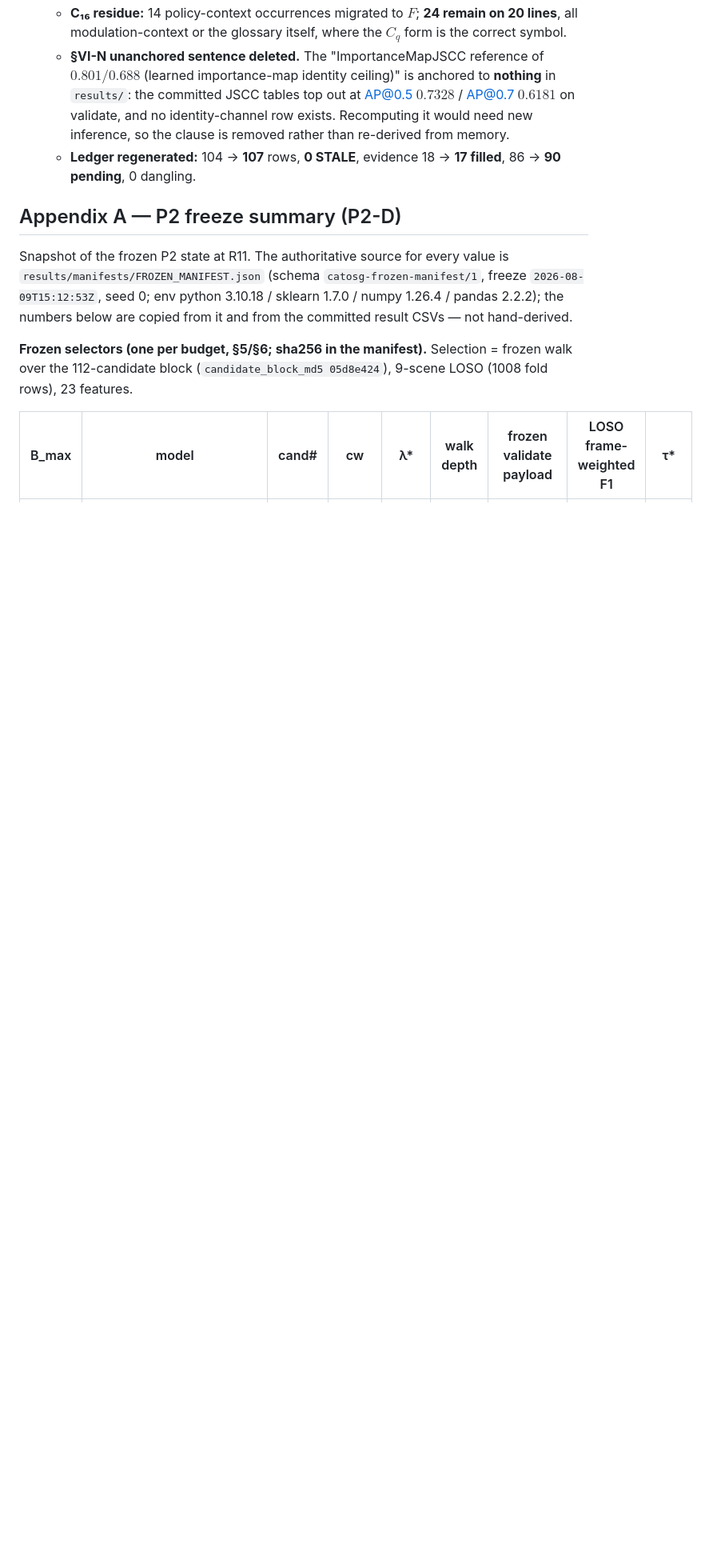
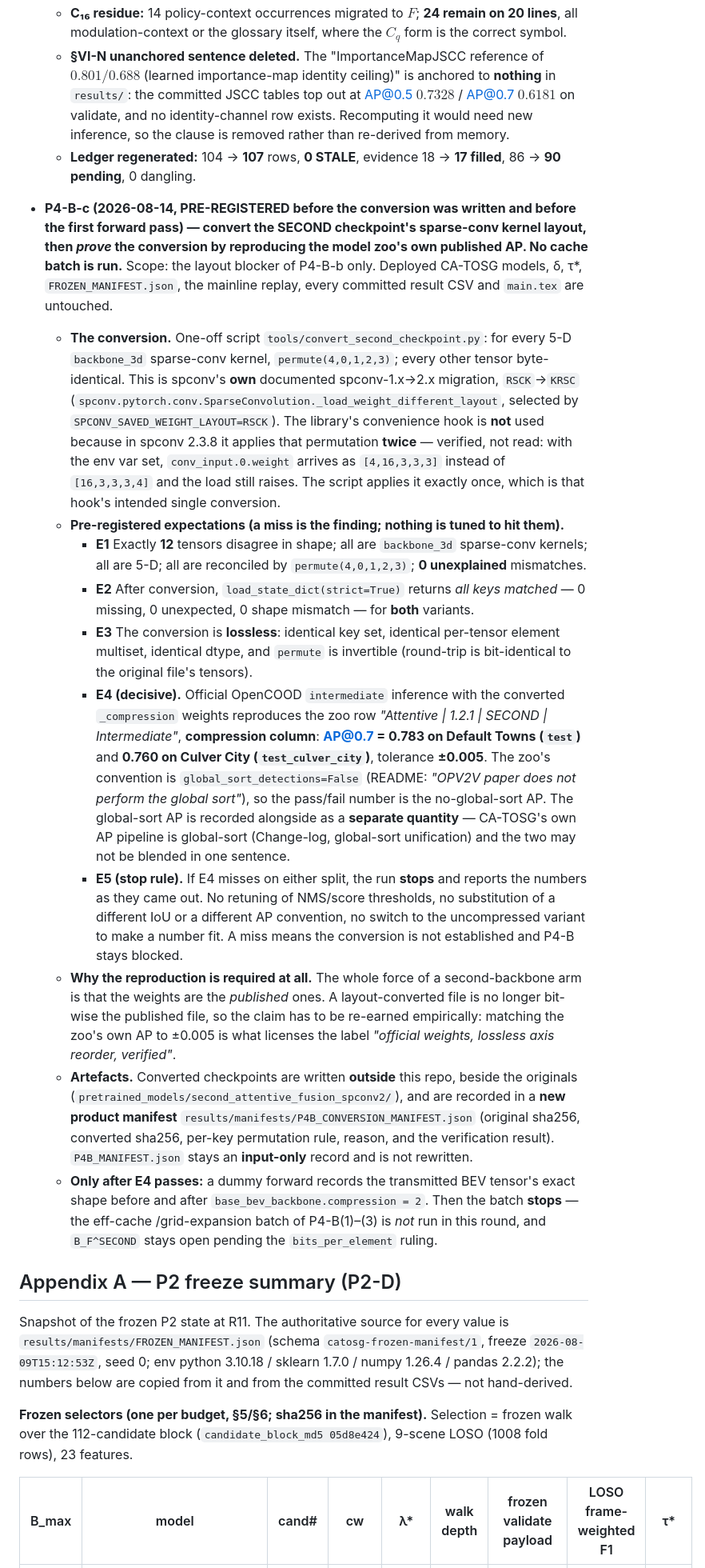
Before and after one commit to pyyue9836/ca-tosg, a Markdown page: docs/experiment_protocol.md, the part around the change. Shown at 80% size. Rendered like a GitHub page; blank space fills up the shorter version.

Commit message:
pre-register(P4-B-c): convert SECOND kernel layout, then prove it against the zoo's own AP
Written before the conversion script exists and before any forward pass.
E1-E3 conversion invariants, E4 decisive zoo reproduction (0.783 test / 0.760
Culver, +-0.005, no-global-sort = the zoo's own convention), E5 stop rule.
spconv 2.3.8's own SPCONV_SAVED_WEIGHT_LAYOUT=RSCK hook is NOT used: verified
it applies the permutation twice and the load still raises.

```diff
--- a/docs/experiment_protocol.md
+++ b/docs/experiment_protocol.md
@@ -1095,6 +1095,53 @@ written into the paper's conclusions; the paper reports only the frozen selector
   - **Ledger regenerated:** 104 → **107** rows, **0 STALE**, evidence 18 → **17 filled**, 86 → **90
     pending**, 0 dangling.
 
+- **P4-B-c (2026-08-14, PRE-REGISTERED before the conversion was written and before the first
+  forward pass) — convert the SECOND checkpoint's sparse-conv kernel layout, then *prove* the
+  conversion by reproducing the model zoo's own published AP. No cache batch is run.**
+  Scope: the layout blocker of P4-B-b only. Deployed CA-TOSG models, δ, τ\*, `FROZEN_MANIFEST.json`,
+  the mainline replay, every committed result CSV and `main.tex` are untouched.
+  - **The conversion.** One-off script `tools/convert_second_checkpoint.py`: for every 5-D
+    `backbone_3d` sparse-conv kernel, `permute(4,0,1,2,3)`; every other tensor byte-identical. This
+    is spconv's **own** documented spconv-1.x→2.x migration, `RSCK`→`KRSC`
+    (`spconv.pytorch.conv.SparseConvolution._load_weight_different_layout`, selected by
+    `SPCONV_SAVED_WEIGHT_LAYOUT=RSCK`). The library's convenience hook is **not** used because in
+    spconv 2.3.8 it applies that permutation **twice** — verified, not read: with the env var set,
+    `conv_input.0.weight` arrives as `[4,16,3,3,3]` instead of `[16,3,3,3,4]` and the load still
+    raises. The script applies it exactly once, which is that hook's intended single conversion.
+  - **Pre-registered expectations (a miss is the finding; nothing is tuned to hit them).**
+    - **E1** Exactly **12** tensors disagree in shape; all are `backbone_3d` sparse-conv kernels; all
+      are 5-D; all are reconciled by `permute(4,0,1,2,3)`; **0 unexplained** mismatches.
+    - **E2** After conversion, `load_state_dict(strict=True)` returns *all keys matched* — 0 missing,
+      0 unexpected, 0 shape mismatch — for **both** variants.
+    - **E3** The conversion is **lossless**: identical key set, identical per-tensor element
+      multiset, identical dtype, and `permute` is invertible (round-trip is bit-identical to the
+      original file's tensors).
+    - **E4 (decisive).** Official OpenCOOD `intermediate` inference with the converted
+      `_compression` weights reproduces the zoo row *"Attentive | 1.2.1 | SECOND | Intermediate"*,
+      **compression column**: **AP@0.7 = 0.783 on Default Towns (`test`)** and **0.760 on Culver
+      City (`test_culver_city`)**, tolerance **±0.005**. The zoo's convention is
+      `global_sort_detections=False` (README: *"OPV2V paper does not perform the global sort"*), so
+      the pass/fail number is the no-global-sort AP. The global-sort AP is recorded alongside as a
+      **separate quantity** — CA-TOSG's own AP pipeline is global-sort (Change-log, global-sort
+      unification) and the two may not be blended in one sentence.
+    - **E5 (stop rule).** If E4 misses on either split, the run **stops** and reports the numbers as
+      they came out. No retuning of NMS/score thresholds, no substitution of a different IoU or a
+      different AP convention, no switch to the uncompressed variant to make a number fit. A miss
+      means the conversion is not established and P4-B stays blocked.
+  - **Why the reproduction is required at all.** The whole force of a second-backbone arm is that the
+    weights are the *published* ones. A layout-converted file is no longer bit-wise the published
+    file, so the claim has to be re-earned empirically: matching the zoo's own AP to ±0.005 is what
+    licenses the label *"official weights, lossless axis reorder, verified"*.
+  - **Artefacts.** Converted checkpoints are written **outside** this repo, beside the originals
+    (`pretrained_models/second_attentive_fusion_spconv2/`), and are recorded in a **new product
+    manifest** `results/manifests/P4B_CONVERSION_MANIFEST.json` (original sha256, converted sha256,
+    per-key permutation rule, reason, and the verification result). `P4B_MANIFEST.json` stays an
+    **input-only** record and is not rewritten.
+  - **Only after E4 passes:** a dummy forward records the transmitted BEV tensor's exact shape
+    before and after `base_bev_backbone.compression = 2`. Then the batch **stops** — the eff-cache
+    /grid-expansion batch of P4-B(1)–(3) is *not* run in this round, and `B_F^SECOND` stays open
+    pending the `bits_per_element` ruling.
+
 ## Appendix A — P2 freeze summary (P2-D)
 
 Snapshot of the frozen P2 state at R11. The authoritative source for every value is
```
